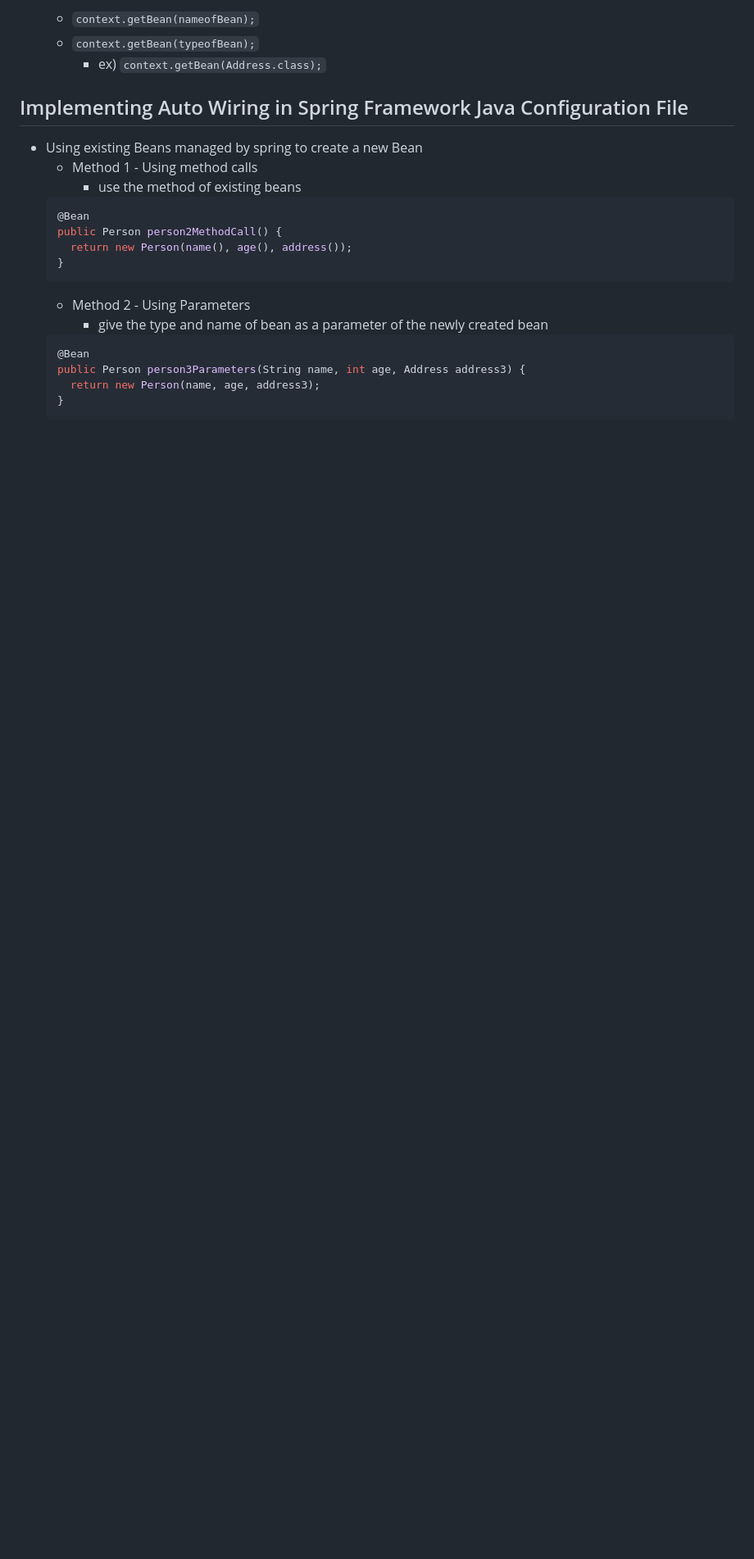
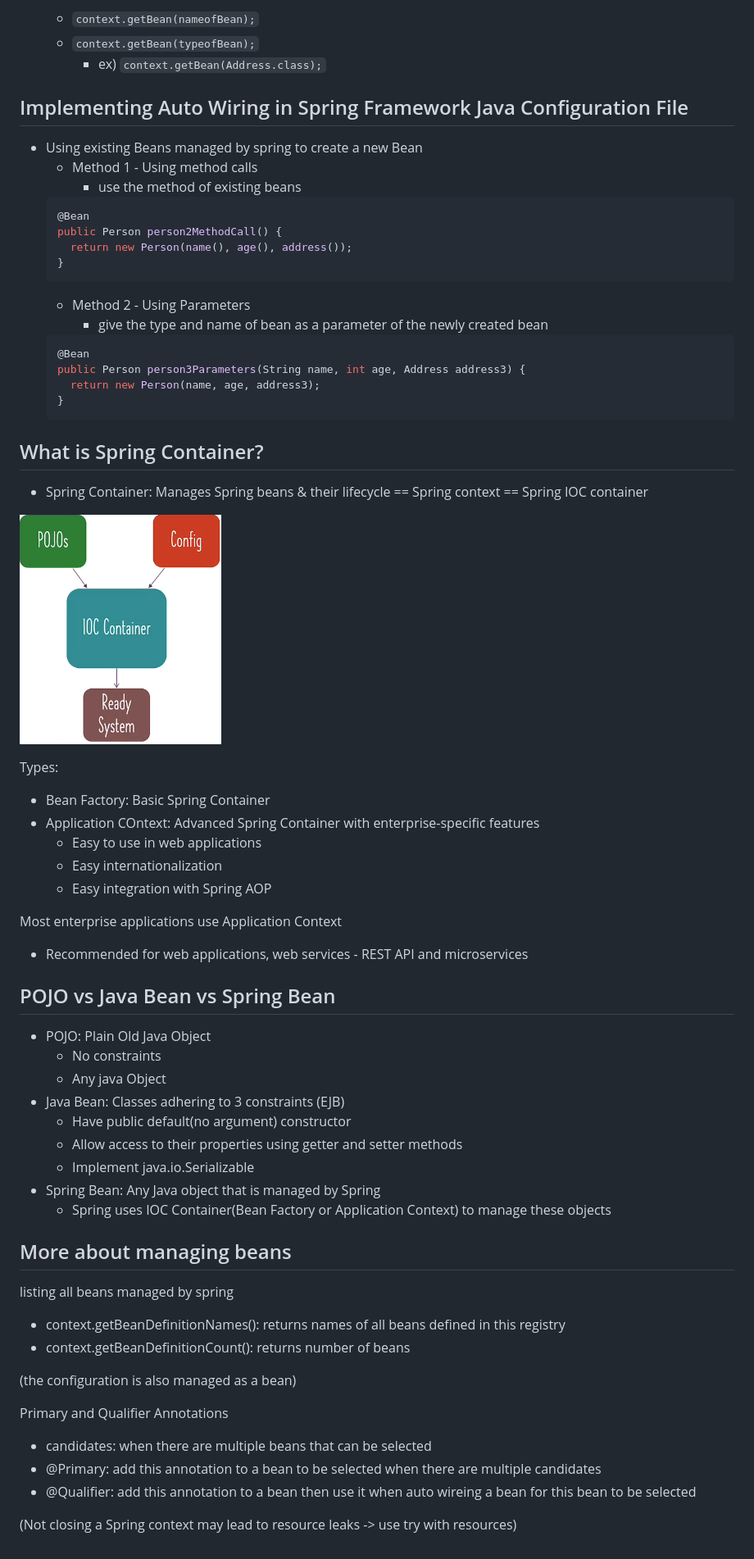
Before and after one commit to sanghyup-dev/SpringBoot, a Markdown page: section2/section2.MD, the part around the change. Shown: that part at 82% size. Drawn GitHub-style; pictures changed too: section2/spring_container.png (added); blank space fills up the shorter version.

````diff
--- a/section2/section2.MD
+++ b/section2/section2.MD
@@ -63,3 +63,50 @@
     return new Person(name, age, address3);
   }
   ```
+
+## What is Spring Container?
+
+- Spring Container: Manages Spring beans & their lifecycle == Spring context == Spring IOC container
+
+![spring container](spring_container.png)
+
+Types:
+
+- Bean Factory: Basic Spring Container
+- Application COntext: Advanced Spring Container with enterprise-specific features
+  - Easy to use in web applications
+  - Easy internationalization
+  - Easy integration with Spring AOP
+
+Most enterprise applications use Application Context
+
+- Recommended for web applications, web services - REST API and microservices
+
+## POJO vs Java Bean vs Spring Bean
+
+- POJO: Plain Old Java Object
+  - No constraints
+  - Any java Object
+- Java Bean: Classes adhering to 3 constraints (EJB)
+  - Have public default(no argument) constructor
+  - Allow access to their properties using getter and setter methods
+  - Implement java.io.Serializable
+- Spring Bean: Any Java object that is managed by Spring
+  - Spring uses IOC Container(Bean Factory or Application Context) to manage these objects
+
+## More about managing beans
+
+listing all beans managed by spring
+
+- context.getBeanDefinitionNames(): returns names of all beans defined in this registry
+- context.getBeanDefinitionCount(): returns number of beans
+
+(the configuration is also managed as a bean)
+
+Primary and Qualifier Annotations
+
+- candidates: when there are multiple beans that can be selected
+- @Primary: add this annotation to a bean to be selected when there are multiple candidates
+- @Qualifier: add this annotation to a bean then use it when auto wireing a bean for this bean to be selected
+
+(Not closing a Spring context may lead to resource leaks -> use try with resources)
````
Also changed, not shown: 4 other files.
